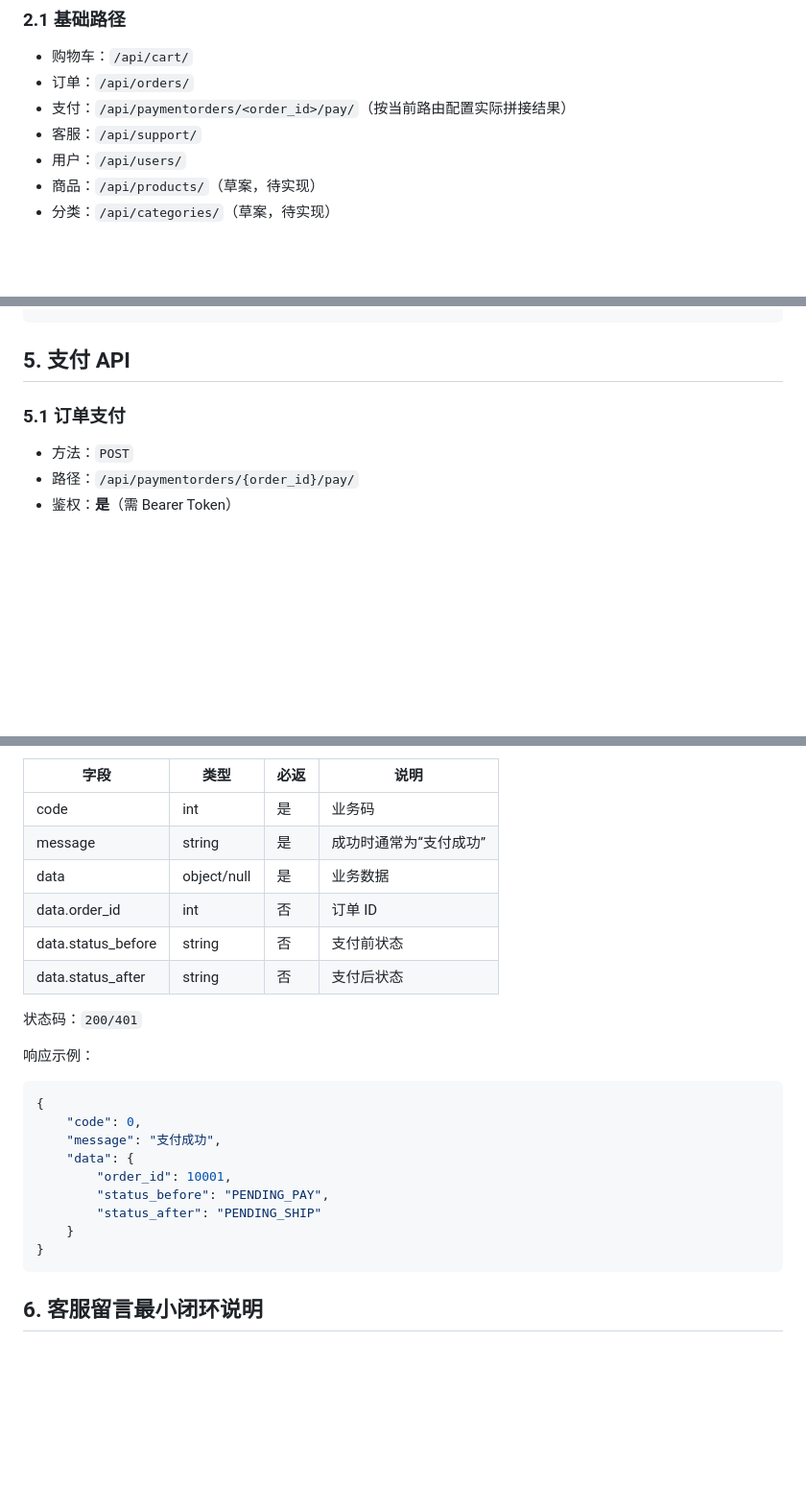
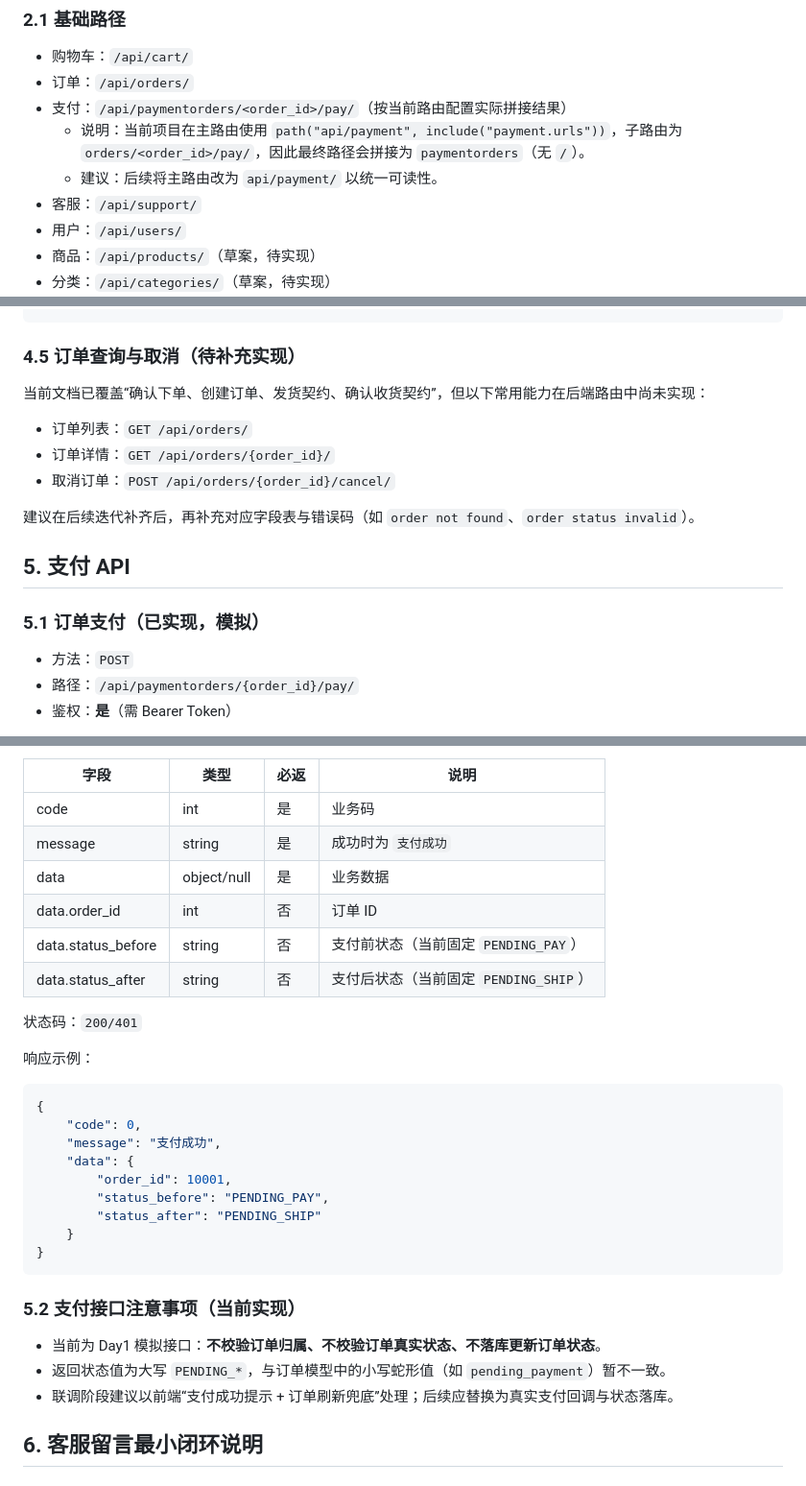
Before and after one commit to InkyUmbrella/eCommercePlatformProject, a Markdown page: docs/support_api.md, 3 parts joined by grey strips. Shown at 96% size. Drawn GitHub-style; blank space fills up the shorter version.

````diff
--- a/docs/support_api.md
+++ b/docs/support_api.md
@@ -16,6 +16,8 @@
 - 购物车：`/api/cart/`
 - 订单：`/api/orders/`
 - 支付：`/api/paymentorders/<order_id>/pay/`（按当前路由配置实际拼接结果）
+	- 说明：当前项目在主路由使用 `path("api/payment", include("payment.urls"))`，子路由为 `orders/<order_id>/pay/`，因此最终路径会拼接为 `paymentorders`（无 `/`）。
+	- 建议：后续将主路由改为 `api/payment/` 以统一可读性。
 - 客服：`/api/support/`
 - 用户：`/api/users/`
 - 商品：`/api/products/`（草案，待实现）
@@ -397,6 +474,16 @@
+### 4.5 订单查询与取消（待补充实现）
+
+当前文档已覆盖“确认下单、创建订单、发货契约、确认收货契约”，但以下常用能力在后端路由中尚未实现：
+
+- 订单列表：`GET /api/orders/`
+- 订单详情：`GET /api/orders/{order_id}/`
+- 取消订单：`POST /api/orders/{order_id}/cancel/`
+
+建议在后续迭代补齐后，再补充对应字段表与错误码（如 `order not found`、`order status invalid`）。
+
 ## 5. 支付 API
 
-### 5.1 订单支付
+### 5.1 订单支付（已实现，模拟）
 
 - 方法：`POST`
 - 路径：`/api/paymentorders/{order_id}/pay/`
@@ -415,11 +502,11 @@
 | 字段 | 类型 | 必返 | 说明 |
 |---|---|---|---|
 | code | int | 是 | 业务码 |
-| message | string | 是 | 成功时通常为“支付成功” |
+| message | string | 是 | 成功时为 `支付成功` |
 | data | object/null | 是 | 业务数据 |
 | data.order_id | int | 否 | 订单 ID |
-| data.status_before | string | 否 | 支付前状态 |
-| data.status_after | string | 否 | 支付后状态 |
+| data.status_before | string | 否 | 支付前状态（当前固定 `PENDING_PAY`） |
+| data.status_after | string | 否 | 支付后状态（当前固定 `PENDING_SHIP`） |
 
 状态码：`200/401`
 
@@ -436,6 +523,12 @@
 	}
 }
 ```
+
+### 5.2 支付接口注意事项（当前实现）
+
+- 当前为 Day1 模拟接口：**不校验订单归属、不校验订单真实状态、不落库更新订单状态**。
+- 返回状态值为大写 `PENDING_*`，与订单模型中的小写蛇形值（如 `pending_payment`）暂不一致。
+- 联调阶段建议以前端“支付成功提示 + 订单刷新兜底”处理；后续应替换为真实支付回调与状态落库。
 
 ## 6. 客服留言最小闭环说明
 
````
Also changed, not shown: other parts of docs/support_api.md (+106 -31 lines).
